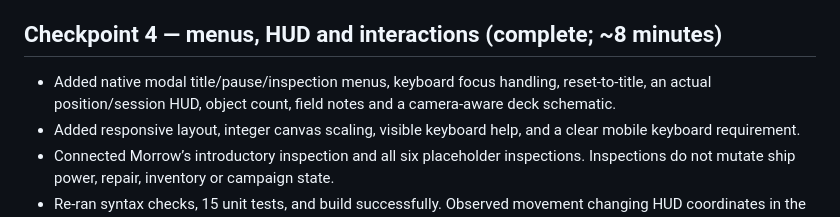
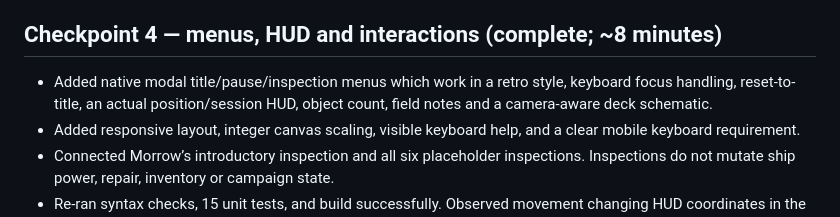
Before and after one commit to bnall2009/deadcircuit, a Markdown page: docs/DEVELOPMENT_LOG.md, the part around the change. Rendered like a GitHub page.

Commit message:
retrooooooooooooooo
Updated the description of the native modal menus for clarity and style.

```diff
--- a/docs/DEVELOPMENT_LOG.md
+++ b/docs/DEVELOPMENT_LOG.md
@@ -30,7 +30,7 @@ Date: 2026-10-14 (America/Toronto). Effort estimates below are approximate activ
 
 ## Checkpoint 4 — menus, HUD and interactions (complete; ~8 minutes)
 
-- Added native modal title/pause/inspection menus, keyboard focus handling, reset-to-title, an actual position/session HUD, object count, field notes and a camera-aware deck schematic.
+- Added native modal title/pause/inspection menus which work in a retro style, keyboard focus handling, reset-to-title, an actual position/session HUD, object count, field notes and a camera-aware deck schematic.
 - Added responsive layout, integer canvas scaling, visible keyboard help, and a clear mobile keyboard requirement.
 - Connected Morrow’s introductory inspection and all six placeholder inspections. Inspections do not mutate ship power, repair, inventory or campaign state.
 - Re-ran syntax checks, 15 unit tests, and build successfully. Observed movement changing HUD coordinates in the local browser.
```
